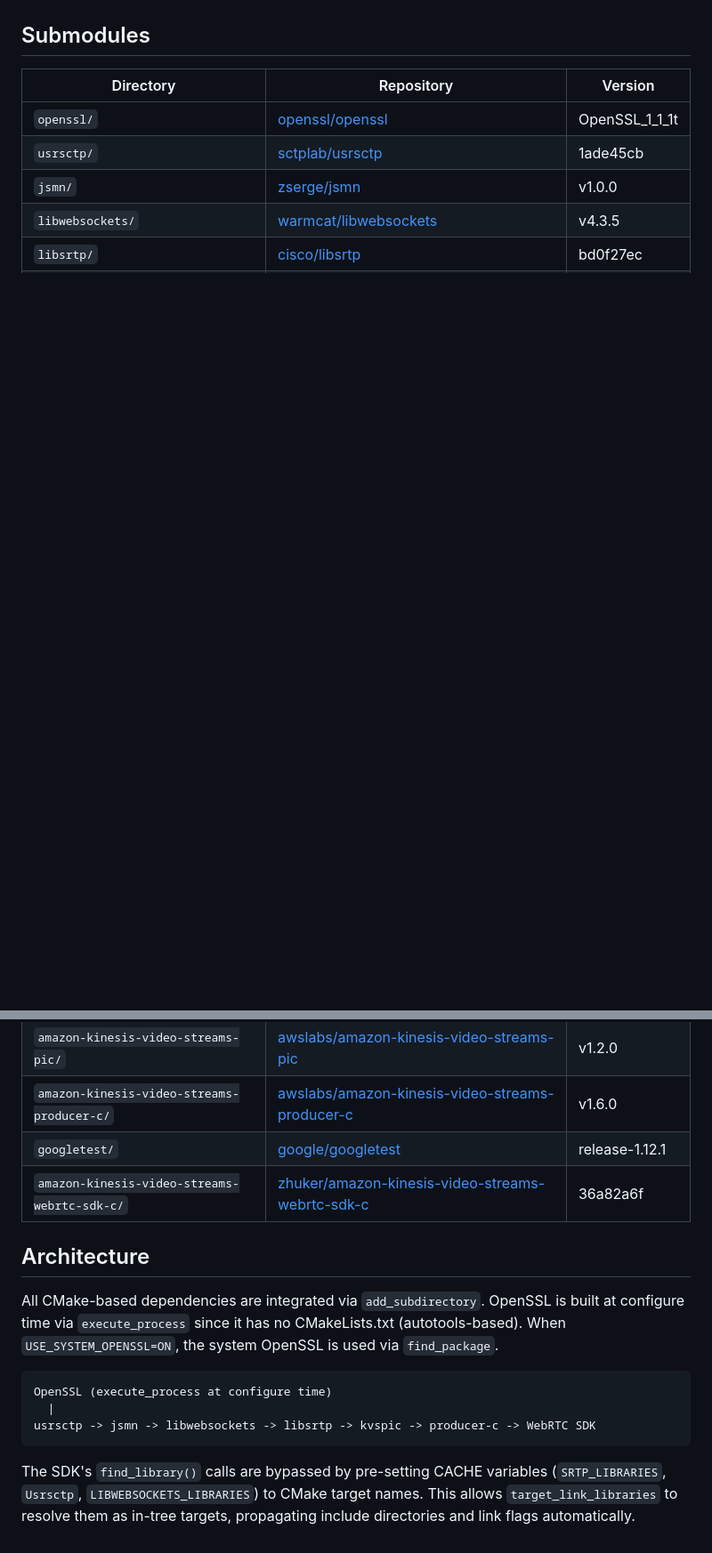
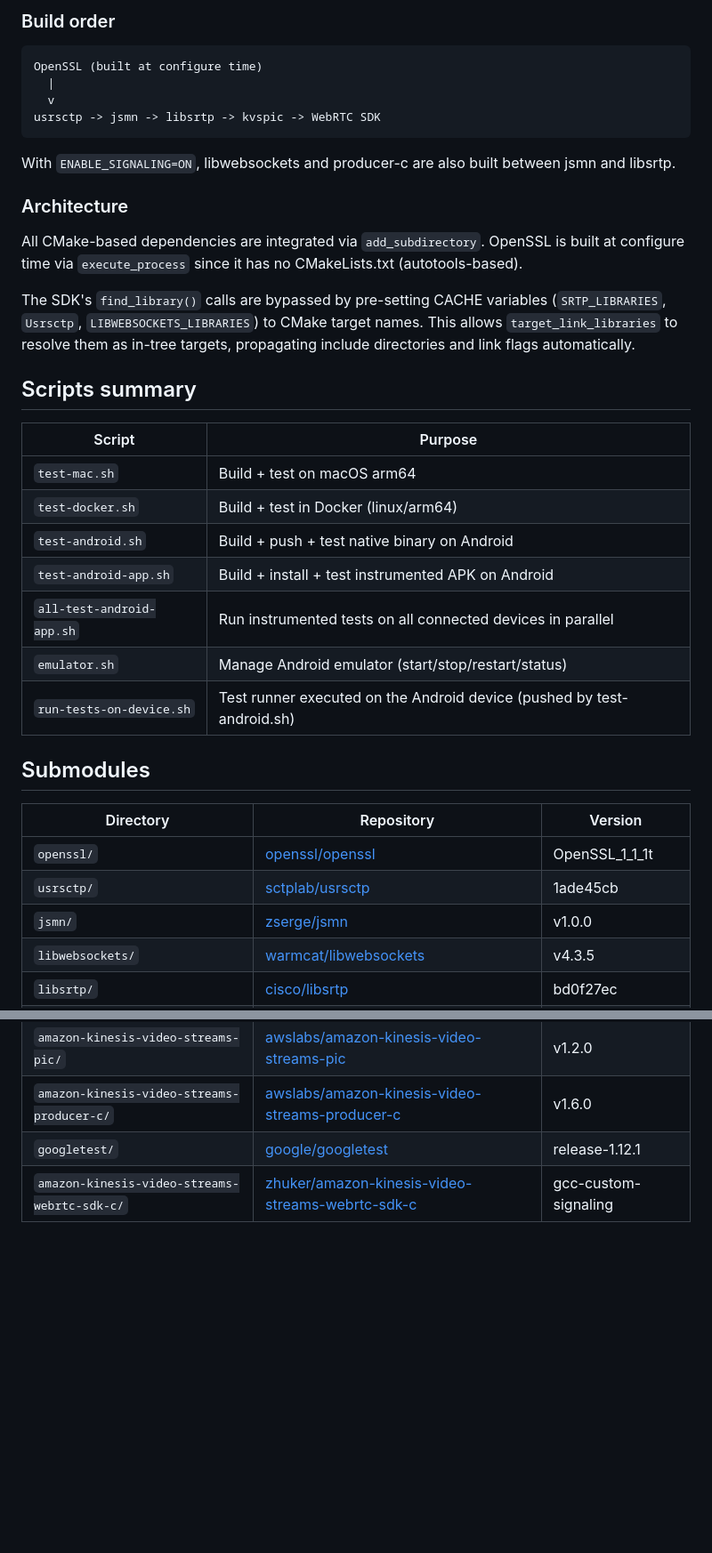
Before and after one commit to zhuker/kinesis-webrtc-superbuild, a Markdown page: README.md, 2 parts joined by grey strips. Shown at 89% size. Drawn GitHub-style; blank space fills up the shorter version.

````diff
--- a/README.md
+++ b/README.md
@@ -187,3 +205,31 @@ Sample binaries are built to `build/amazon-kinesis-video-streams-webrtc-sdk-c/sa
+### Build order
+
+```
+OpenSSL (built at configure time)
+  |
+  v
+usrsctp -> jsmn -> libsrtp -> kvspic -> WebRTC SDK
+```
+
+With `ENABLE_SIGNALING=ON`, libwebsockets and producer-c are also built between jsmn and libsrtp.
+
+### Architecture
+
+All CMake-based dependencies are integrated via `add_subdirectory`. OpenSSL is built at configure time via `execute_process` since it has no CMakeLists.txt (autotools-based).
+
+The SDK's `find_library()` calls are bypassed by pre-setting CACHE variables (`SRTP_LIBRARIES`, `Usrsctp`, `LIBWEBSOCKETS_LIBRARIES`) to CMake target names. This allows `target_link_libraries` to resolve them as in-tree targets, propagating include directories and link flags automatically.
+
+## Scripts summary
+
+| Script | Purpose |
+|--------|---------|
+| `test-mac.sh` | Build + test on macOS arm64 |
+| `test-docker.sh` | Build + test in Docker (linux/arm64) |
+| `test-android.sh` | Build + push + test native binary on Android |
+| `test-android-app.sh` | Build + install + test instrumented APK on Android |
+| `all-test-android-app.sh` | Run instrumented tests on all connected devices in parallel |
+| `emulator.sh` | Manage Android emulator (start/stop/restart/status) |
+| `run-tests-on-device.sh` | Test runner executed on the Android device (pushed by test-android.sh) |
 
 ## Submodules
 
@@ -197,16 +243,4 @@ Sample binaries are built to `build/amazon-kinesis-video-streams-webrtc-sdk-c/sa
 | `amazon-kinesis-video-streams-pic/` | [awslabs/amazon-kinesis-video-streams-pic](https://github.com/awslabs/amazon-kinesis-video-streams-pic) | v1.2.0 |
 | `amazon-kinesis-video-streams-producer-c/` | [awslabs/amazon-kinesis-video-streams-producer-c](https://github.com/awslabs/amazon-kinesis-video-streams-producer-c) | v1.6.0 |
 | `googletest/` | [google/googletest](https://github.com/google/googletest) | release-1.12.1 |
-| `amazon-kinesis-video-streams-webrtc-sdk-c/` | [zhuker/amazon-kinesis-video-streams-webrtc-sdk-c](https://github.com/zhuker/amazon-kinesis-video-streams-webrtc-sdk-c) | 36a82a6f |
-
-## Architecture
-
-All CMake-based dependencies are integrated via `add_subdirectory`. OpenSSL is built at configure time via `execute_process` since it has no CMakeLists.txt (autotools-based). When `USE_SYSTEM_OPENSSL=ON`, the system OpenSSL is used via `find_package`.
-
-```
-OpenSSL (execute_process at configure time)
-  |
-usrsctp -> jsmn -> libwebsockets -> libsrtp -> kvspic -> producer-c -> WebRTC SDK
-```
-
-The SDK's `find_library()` calls are bypassed by pre-setting CACHE variables (`SRTP_LIBRARIES`, `Usrsctp`, `LIBWEBSOCKETS_LIBRARIES`) to CMake target names. This allows `target_link_libraries` to resolve them as in-tree targets, propagating include directories and link flags automatically.
+| `amazon-kinesis-video-streams-webrtc-sdk-c/` | [zhuker/amazon-kinesis-video-streams-webrtc-sdk-c](https://github.com/zhuker/amazon-kinesis-video-streams-webrtc-sdk-c) | gcc-custom-signaling |
````
Also changed, not shown: other parts of README.md (+97 -79 lines).
